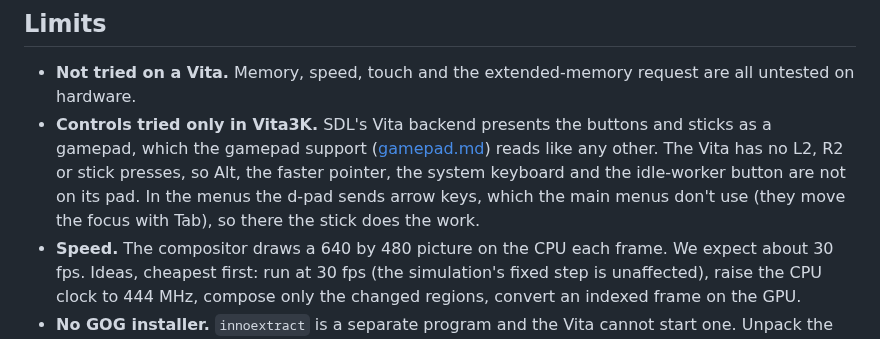
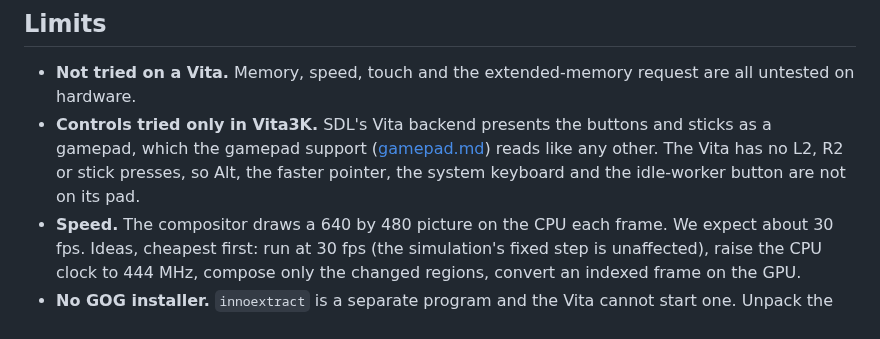
Before and after one commit to hastinbe/tidewater, a Markdown page: docs/design/vita.md, the part around the change. Drawn GitHub-style.

Commit message:
docs(vita): drop the d-pad menu limit, fixed by the pad focus change
Co-Authored-By: Claude Opus 5.5 <noreply@anthropic.com>

```diff
--- a/docs/design/vita.md
+++ b/docs/design/vita.md
@@ -112,8 +112,7 @@ pixel, and the Vita's window is always the whole 960 by 544 screen, so it never
 - **Not tried on a Vita.** Memory, speed, touch and the extended-memory request are all untested on hardware.
 - **Controls tried only in Vita3K.** SDL's Vita backend presents the buttons and sticks as a gamepad, which the
   gamepad support ([gamepad.md](gamepad.md)) reads like any other. The Vita has no L2, R2 or stick presses, so Alt,
-  the faster pointer, the system keyboard and the idle-worker button are not on its pad. In the menus the d-pad sends
-  arrow keys, which the main menus don't use (they move the focus with Tab), so there the stick does the work.
+  the faster pointer, the system keyboard and the idle-worker button are not on its pad.
 - **Speed.** The compositor draws a 640 by 480 picture on the CPU each frame. We expect about 30 fps. Ideas, cheapest
   first: run at 30 fps (the simulation's fixed step is unaffected), raise the CPU clock to 444 MHz, compose only the
   changed regions, convert an indexed frame on the GPU.
```
